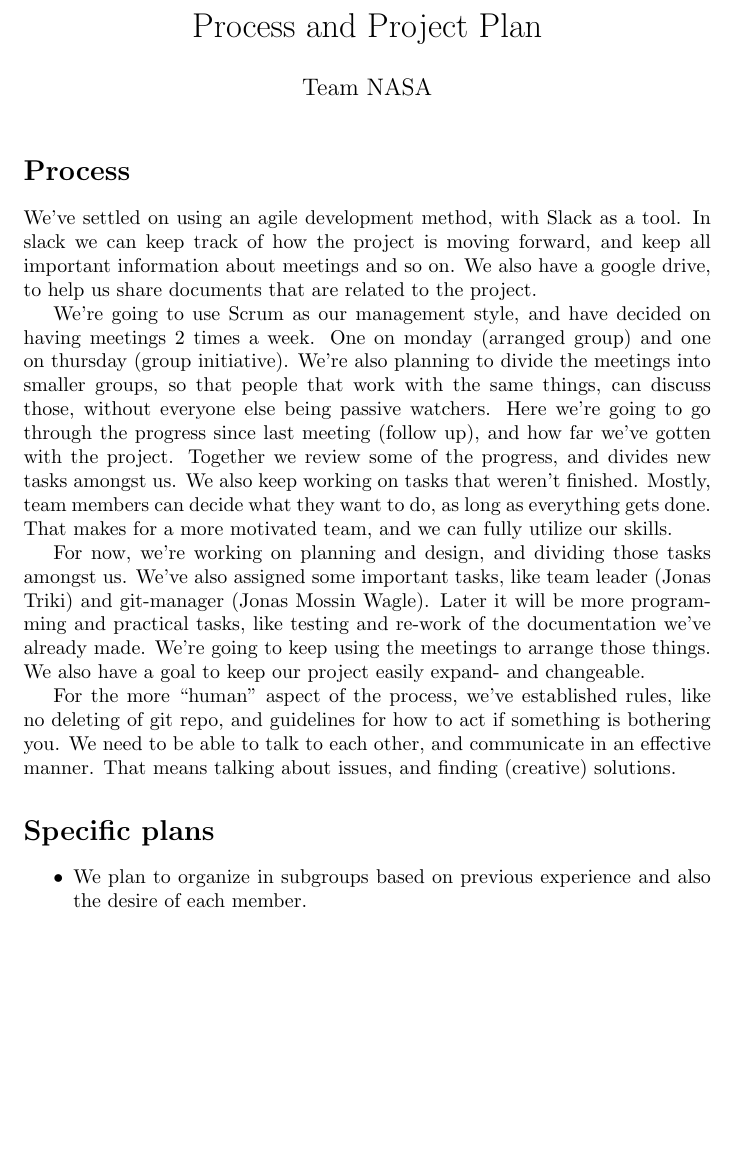
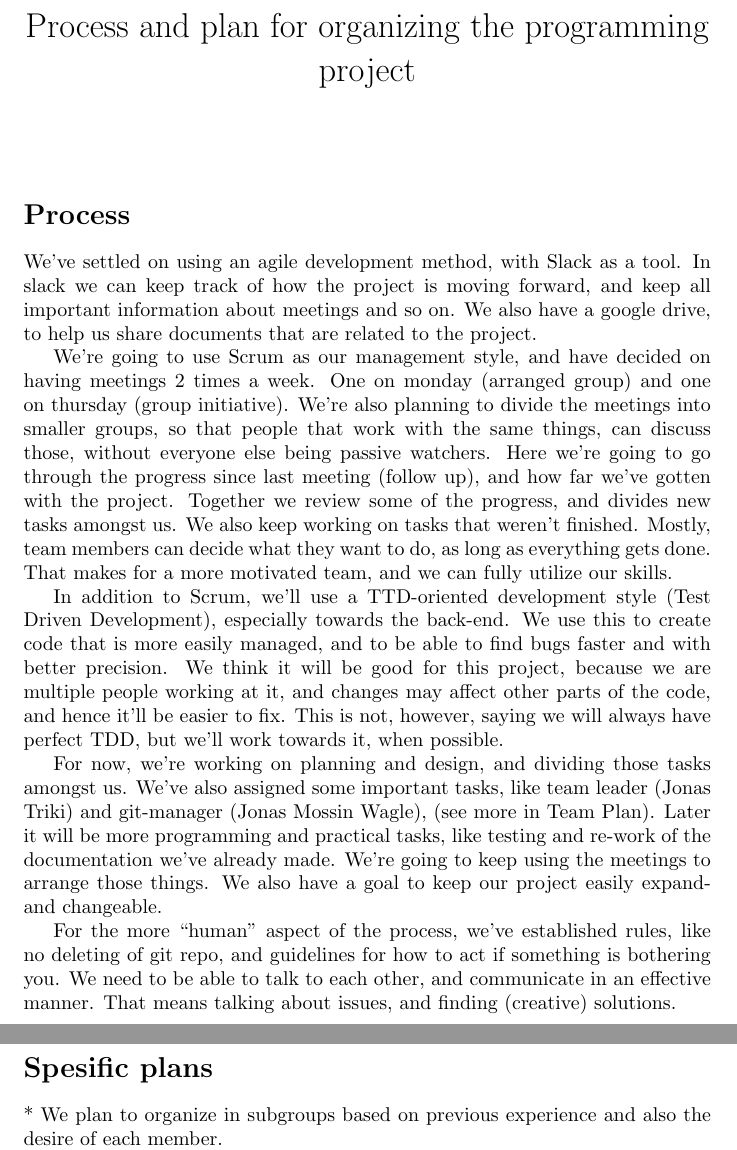
Before and after one commit to EirinS/inf112-team-nasa, a LaTeX document (docs/Process and Project Plan.tex): part of page 1 of 2 before the commit and two parts of pages 1 and 2 of 2 after it, the two joined at a grey line, cut at the place of the change, the shorter picture padded with empty space. Compiled offline with pdfLaTeX.

Commit message:
Fixed process and project plan to include TDD

```diff
--- a/docs/Process and Project Plan.tex
+++ b/docs/Process and Project Plan.tex
@@ -1,7 +1,6 @@
 \documentclass{article}
 \usepackage[utf8]{inputenc}
-\title{Process and Project Plan}
-\author{Team NASA}
+\title{Process and plan for organizing the programming project}
 \date{}
 \begin{document}
 \maketitle
@@ -11,11 +10,12 @@ We’ve settled on using an agile development method, with Slack as a tool. In s
 We’re going to use Scrum as our management style, and have decided on having meetings 2 times a week. One on monday (arranged group) and one on thursday (group initiative). We’re also planning to divide the meetings into smaller groups, so that people that work with the same things, can discuss those, without everyone else being passive watchers.
 Here we’re going to go through the progress since last meeting (follow up), and how far we’ve gotten with the project. Together we review some of the progress, and divides new tasks amongst us. We also keep working on tasks that weren’t finished. Mostly, team members can decide what they want to do, as long as everything gets done. That makes for a more motivated team, and we can fully utilize our skills.
 
-For now, we’re working on planning and design, and dividing those tasks amongst us. We’ve also assigned some important tasks, like team leader (Jonas Triki) and git-manager (Jonas Mossin Wagle). Later it will be more programming and practical tasks, like testing and re-work of the documentation we’ve already made. We’re going to keep using the meetings to arrange those things. We also have a goal to keep our project easily expand- and changeable.
+In addition to Scrum, we'll use a TTD-oriented development style (Test Driven Development), especially towards the back-end. We use this to create code that is more easily managed, and to be able to find bugs faster and with better precision. We think it will be good for this project, because we are multiple people working at it, and changes may affect other parts of the code, and hence it'll be easier to fix. This is not, however, saying we will always have perfect TDD, but we'll work towards it, when possible.
+
+For now, we’re working on planning and design, and dividing those tasks amongst us. We’ve also assigned some important tasks, like team leader (Jonas Triki) and git-manager (Jonas Mossin Wagle), (see more in Team Plan). Later it will be more programming and practical tasks, like testing and re-work of the documentation we’ve already made. We’re going to keep using the meetings to arrange those things. We also have a goal to keep our project easily expand- and changeable.
 
 For the more “human” aspect of the process, we’ve established rules, like no deleting of git repo, and guidelines for how to act if something is bothering you. We need to be able to talk to each other, and communicate in an effective manner. That means talking about issues, and finding (creative) solutions.
 
-\section*{Specific plans}
-\begin{itemize}
-\item We plan to organize in subgroups based on previous experience and also the desire of each member.
-\item Additional group meeting at thursday at 14.15 every week, adjusting if needed.
+\section*{Spesific plans}
+* We plan to organize in subgroups based on previous experience and also the desire of each member.
+\newline * Additional group meeting at thursday at 14.15 every week, adjusting if needed.
```
Also changed, not shown: docs/Process and Project Plan.pdf, docs/Process and Project Plan.tex (15 more changed lines).
